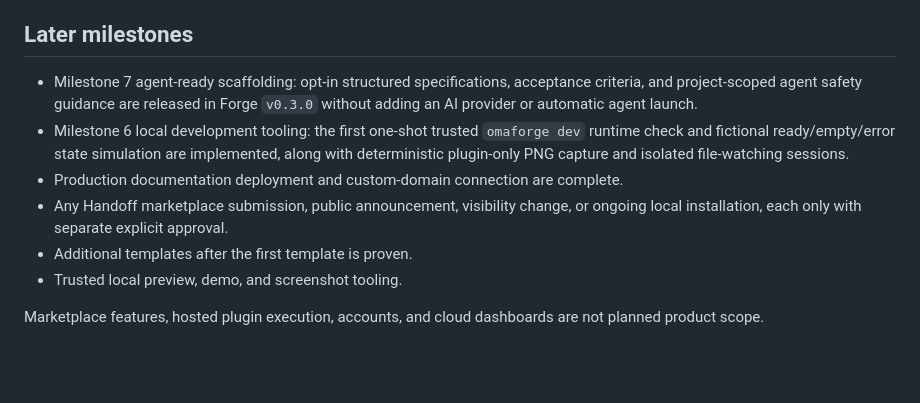
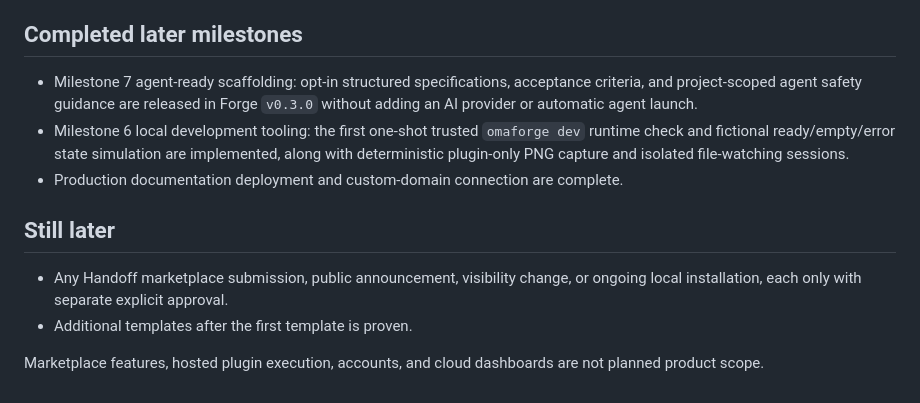
Before and after one commit to omarchy-forge/forge, a Markdown page: docs/ROADMAP.md, the part around the change. GitHub-like rendering; blank space fills up the shorter version.

Commit message:
docs: clarify remaining roadmap

```diff
--- a/docs/ROADMAP.md
+++ b/docs/ROADMAP.md
@@ -87,7 +87,7 @@ and cleanup verification without changing those distribution boundaries.
 - Adopt the released Forge `v0.2.0` development harness and Action in private
   Handoff (implemented; no Handoff visibility or release change).
 
-## Later milestones
+## Completed later milestones
 
 - Milestone 7 agent-ready scaffolding: opt-in structured specifications,
   acceptance criteria, and project-scoped agent safety guidance are released
@@ -98,10 +98,12 @@ and cleanup verification without changing those distribution boundaries.
   isolated file-watching sessions.
 - Production documentation deployment and custom-domain connection are
   complete.
+
+## Still later
+
 - Any Handoff marketplace submission, public announcement, visibility change,
   or ongoing local installation, each only with separate explicit approval.
 - Additional templates after the first template is proven.
-- Trusted local preview, demo, and screenshot tooling.
 
 Marketplace features, hosted plugin execution, accounts, and cloud dashboards
 are not planned product scope.
```
